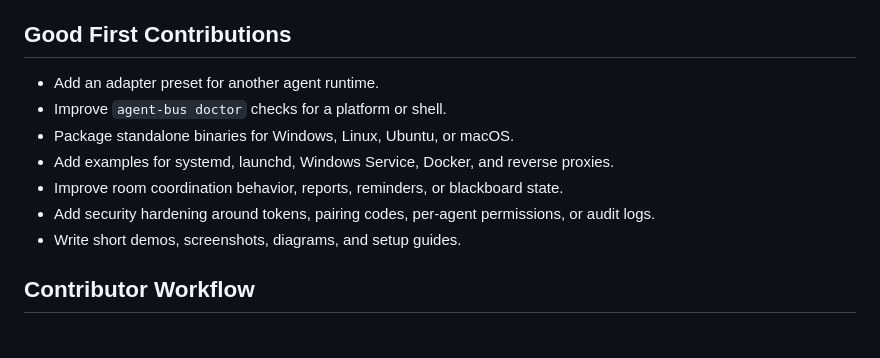
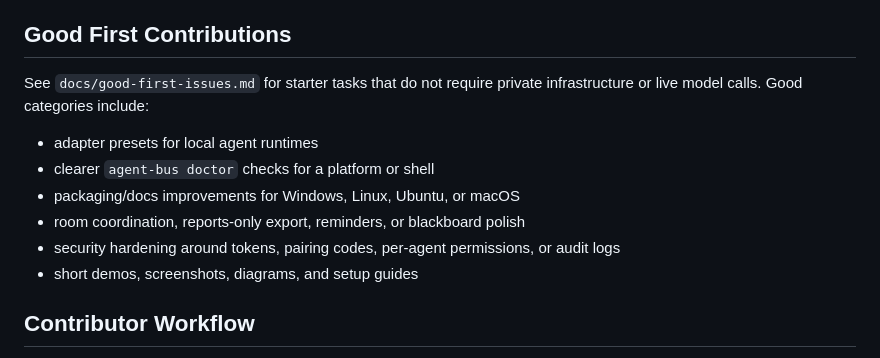
Before and after one commit to haveagoodday1205-png/agent-bus, a Markdown page: CONTRIBUTING.md, the part around the change. GitHub-like rendering.

```diff
--- a/CONTRIBUTING.md
+++ b/CONTRIBUTING.md
@@ -6,13 +6,14 @@ Agent Bus is trying to make AI tools addressable to each other: a coding agent c
 
 ## Good First Contributions
 
-- Add an adapter preset for another agent runtime.
-- Improve `agent-bus doctor` checks for a platform or shell.
-- Package standalone binaries for Windows, Linux, Ubuntu, or macOS.
-- Add examples for systemd, launchd, Windows Service, Docker, and reverse proxies.
-- Improve room coordination behavior, reports, reminders, or blackboard state.
-- Add security hardening around tokens, pairing codes, per-agent permissions, or audit logs.
-- Write short demos, screenshots, diagrams, and setup guides.
+See `docs/good-first-issues.md` for starter tasks that do not require private infrastructure or live model calls. Good categories include:
+
+- adapter presets for local agent runtimes
+- clearer `agent-bus doctor` checks for a platform or shell
+- packaging/docs improvements for Windows, Linux, Ubuntu, or macOS
+- room coordination, reports-only export, reminders, or blackboard polish
+- security hardening around tokens, pairing codes, per-agent permissions, or audit logs
+- short demos, screenshots, diagrams, and setup guides
 
 
 ## Contributor Workflow
```
Also changed, not shown: README.md (+4 -4 lines), docs/good-first-issues.md (added, +44 -0 lines).
